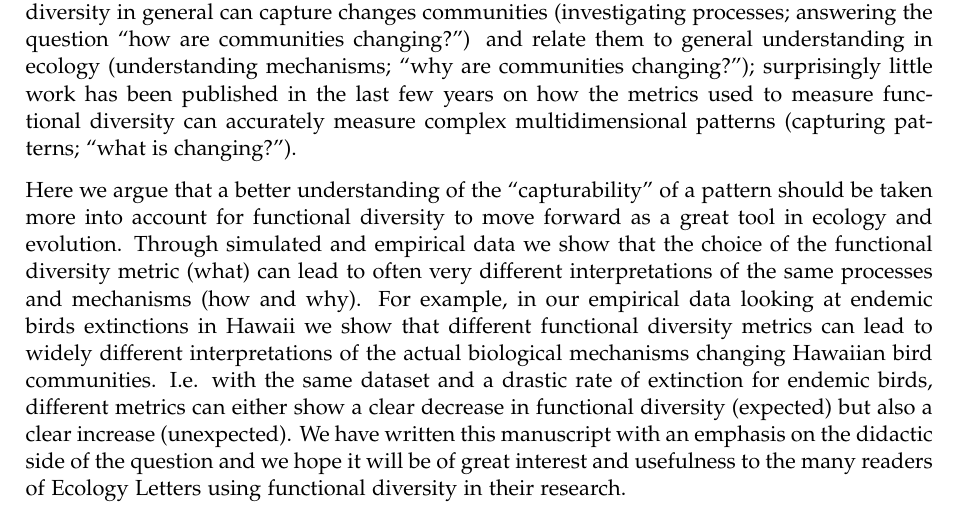
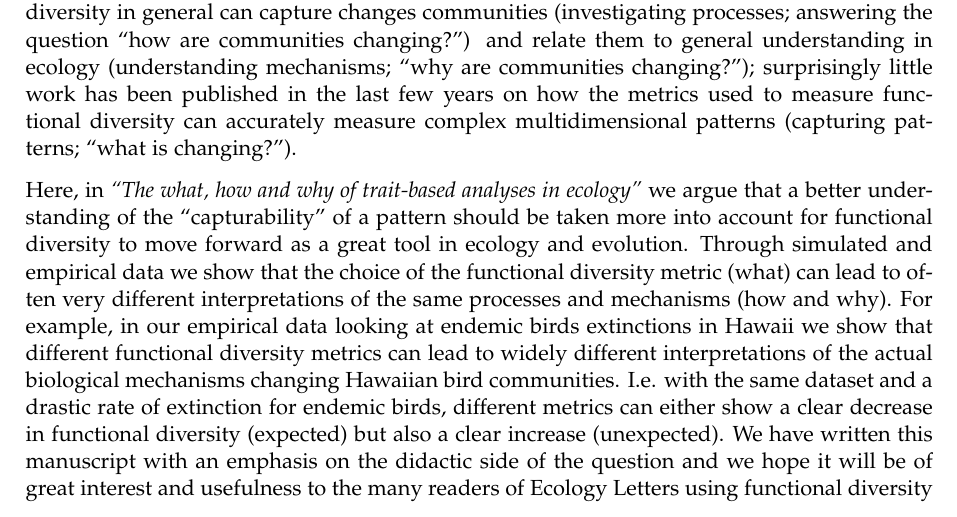
Before and after one commit to TGuillerme/eco_metrics_simulations, a LaTeX letter (Manuscript/CoverLetter.tex): part of the page, cut so that both start at the same text. Compiled offline with pdfLaTeX.

```diff
--- a/Manuscript/CoverLetter.tex
+++ b/Manuscript/CoverLetter.tex
@@ -21,7 +21,7 @@
 But the first hurdle remains.
 Indeed, although it is often rather clear how functional diversity in general can capture changes communities (investigating processes; answering the question ``how are communities changing?'') and relate them to general understanding in ecology (understanding mechanisms; ``why are communities changing?''); surprisingly little work has been published in the last few years on how the metrics used to measure functional diversity can accurately measure complex multidimensional patterns (capturing patterns; ``what is changing?'').
 
-Here we argue that a better understanding of the ``capturability'' of a pattern should be taken more into account for functional diversity to move forward as a great tool in ecology and evolution.
+Here, in \textit{``The what, how and why of trait-based analyses in ecology''} we argue that a better understanding of the ``capturability'' of a pattern should be taken more into account for functional diversity to move forward as a great tool in ecology and evolution.
 Through simulated and empirical data we show that the choice of the functional diversity metric (what) can lead to often very different interpretations of the same processes and mechanisms (how and why).
 For example, in our empirical data looking at endemic birds extinctions in Hawaii we show that different functional diversity metrics can lead to widely different interpretations of the actual biological mechanisms changing Hawaiian bird communities.
 I.e. with the same dataset and a drastic rate of extinction for endemic birds, different metrics can either show a clear decrease in functional diversity (expected) but also a clear increase (unexpected).
```
Also changed, not shown: README.md.
